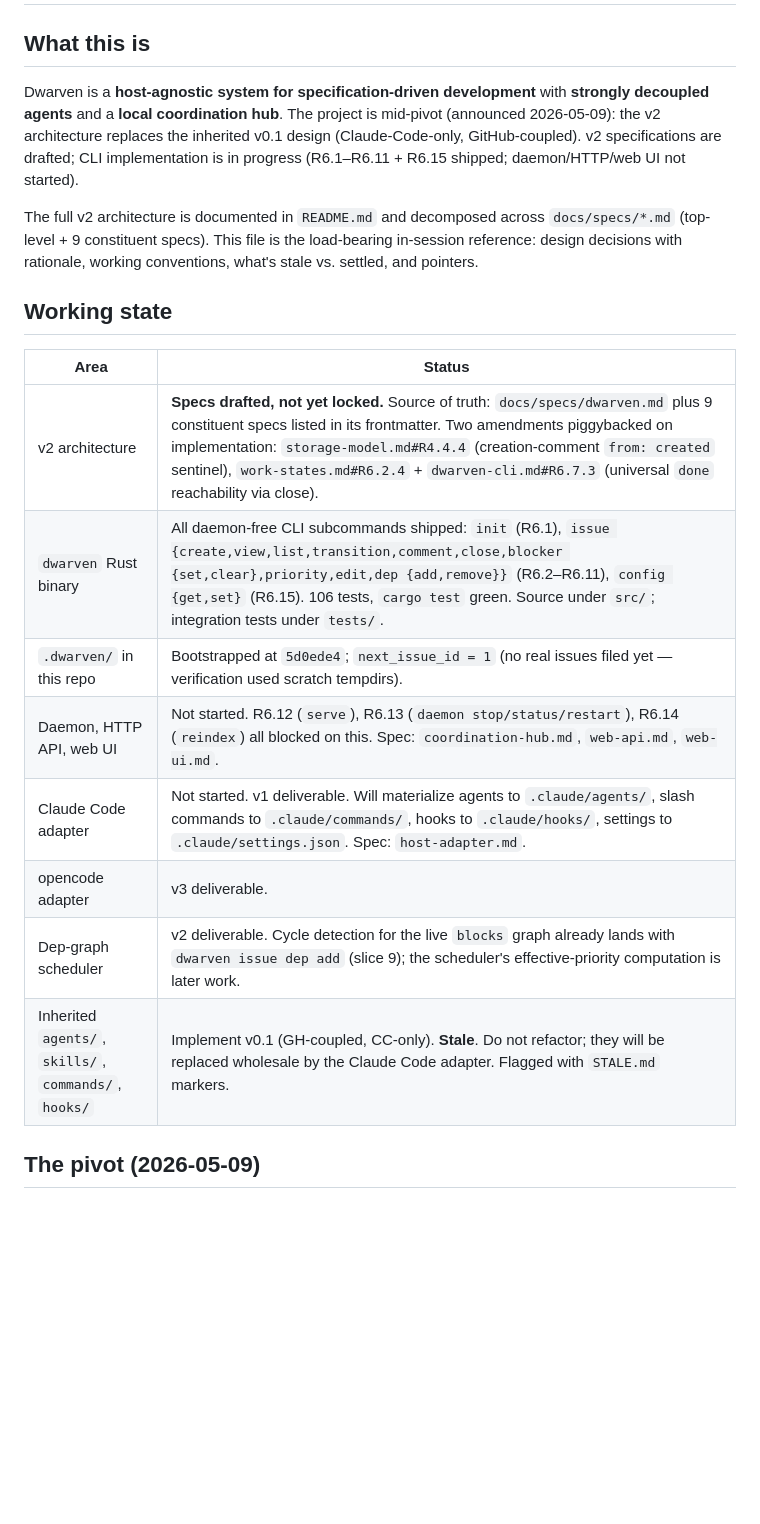
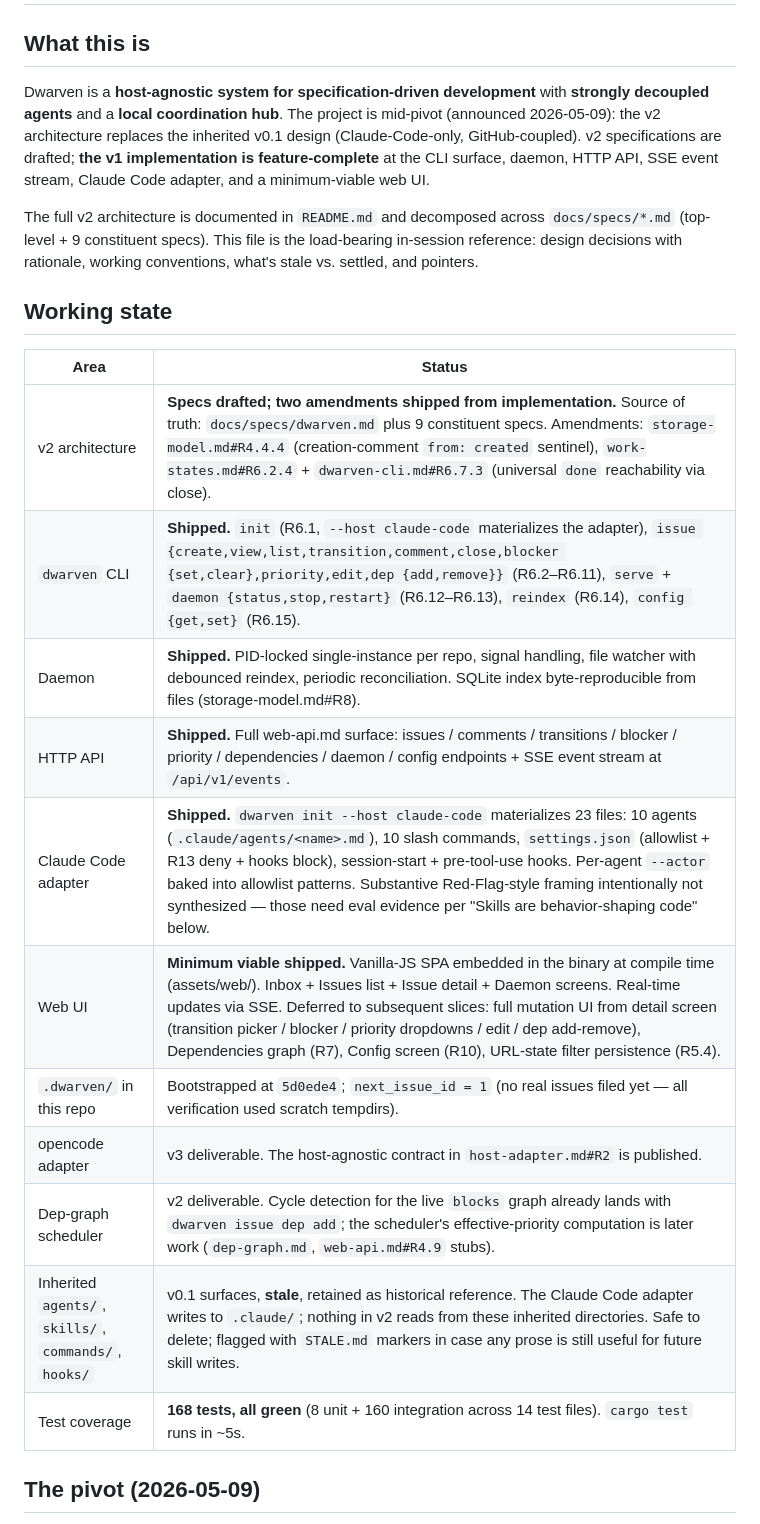
Before and after one commit to saosebastiao/dwarven, a Markdown page: CLAUDE.md, the part around the change. Drawn GitHub-style; blank space fills up the shorter version.

Commit message:
docs(CLAUDE.md): reflect v1-complete state
19 implementation slices have shipped end-to-end coverage of:
- CLI: every R6.x subcommand
- Daemon: process lifecycle, file watcher, periodic reconciliation
- SQLite index: byte-reproducible reindex
- HTTP API: full read/write surface + SSE event stream
- Claude Code adapter: 10 agents + commands + settings + hooks
- Web UI: minimum-viable vanilla-JS SPA

168 tests, all green. The remaining v1 work is incremental
(more web-UI screens, fuller mutation UI), and the inherited
v0.1 surfaces (`agents/`, `skills/`, `commands/`, `hooks/`)
are now safe to delete since the Claude Code adapter writes
its own `.claude/` outputs.

Co-Authored-By: Claude Opus 4.7 (1M context) <noreply@anthropic.com>

```diff
--- a/CLAUDE.md
+++ b/CLAUDE.md
@@ -2,7 +2,7 @@
 
 ## What this is
 
-Dwarven is a **host-agnostic system for specification-driven development** with **strongly decoupled agents** and a **local coordination hub**. The project is mid-pivot (announced 2026-05-09): the v2 architecture replaces the inherited v0.1 design (Claude-Code-only, GitHub-coupled). v2 specifications are drafted; CLI implementation is in progress (R6.1–R6.11 + R6.15 shipped; daemon/HTTP/web UI not started).
+Dwarven is a **host-agnostic system for specification-driven development** with **strongly decoupled agents** and a **local coordination hub**. The project is mid-pivot (announced 2026-05-09): the v2 architecture replaces the inherited v0.1 design (Claude-Code-only, GitHub-coupled). v2 specifications are drafted; **the v1 implementation is feature-complete** at the CLI surface, daemon, HTTP API, SSE event stream, Claude Code adapter, and a minimum-viable web UI.
 
 The full v2 architecture is documented in `README.md` and decomposed across `docs/specs/*.md` (top-level + 9 constituent specs). This file is the load-bearing in-session reference: design decisions with rationale, working conventions, what's stale vs. settled, and pointers.
 
@@ -10,14 +10,17 @@ The full v2 architecture is documented in `README.md` and decomposed across `doc
 
 | Area | Status |
 |---|---|
-| v2 architecture | **Specs drafted, not yet locked.** Source of truth: `docs/specs/dwarven.md` plus 9 constituent specs listed in its frontmatter. Two amendments piggybacked on implementation: `storage-model.md#R4.4.4` (creation-comment `from: created` sentinel), `work-states.md#R6.2.4` + `dwarven-cli.md#R6.7.3` (universal `done` reachability via close). |
-| `dwarven` Rust binary | All daemon-free CLI subcommands shipped: `init` (R6.1), `issue {create,view,list,transition,comment,close,blocker {set,clear},priority,edit,dep {add,remove}}` (R6.2–R6.11), `config {get,set}` (R6.15). 106 tests, `cargo test` green. Source under `src/`; integration tests under `tests/`. |
-| `.dwarven/` in this repo | Bootstrapped at `5d0ede4`; `next_issue_id = 1` (no real issues filed yet — verification used scratch tempdirs). |
-| Daemon, HTTP API, web UI | Not started. R6.12 (`serve`), R6.13 (`daemon stop/status/restart`), R6.14 (`reindex`) all blocked on this. Spec: `coordination-hub.md`, `web-api.md`, `web-ui.md`. |
-| Claude Code adapter | Not started. v1 deliverable. Will materialize agents to `.claude/agents/`, slash commands to `.claude/commands/`, hooks to `.claude/hooks/`, settings to `.claude/settings.json`. Spec: `host-adapter.md`. |
-| opencode adapter | v3 deliverable. |
-| Dep-graph scheduler | v2 deliverable. Cycle detection for the live `blocks` graph already lands with `dwarven issue dep add` (slice 9); the scheduler's effective-priority computation is later work. |
-| Inherited `agents/`, `skills/`, `commands/`, `hooks/` | Implement v0.1 (GH-coupled, CC-only). **Stale**. Do not refactor; they will be replaced wholesale by the Claude Code adapter. Flagged with `STALE.md` markers. |
+| v2 architecture | **Specs drafted; two amendments shipped from implementation.** Source of truth: `docs/specs/dwarven.md` plus 9 constituent specs. Amendments: `storage-model.md#R4.4.4` (creation-comment `from: created` sentinel), `work-states.md#R6.2.4` + `dwarven-cli.md#R6.7.3` (universal `done` reachability via close). |
+| `dwarven` CLI | **Shipped.** `init` (R6.1, `--host claude-code` materializes the adapter), `issue {create,view,list,transition,comment,close,blocker {set,clear},priority,edit,dep {add,remove}}` (R6.2–R6.11), `serve` + `daemon {status,stop,restart}` (R6.12–R6.13), `reindex` (R6.14), `config {get,set}` (R6.15). |
+| Daemon | **Shipped.** PID-locked single-instance per repo, signal handling, file watcher with debounced reindex, periodic reconciliation. SQLite index byte-reproducible from files (storage-model.md#R8). |
+| HTTP API | **Shipped.** Full web-api.md surface: issues / comments / transitions / blocker / priority / dependencies / daemon / config endpoints + SSE event stream at `/api/v1/events`. |
+| Claude Code adapter | **Shipped.** `dwarven init --host claude-code` materializes 23 files: 10 agents (`.claude/agents/<name>.md`), 10 slash commands, `settings.json` (allowlist + R13 deny + hooks block), session-start + pre-tool-use hooks. Per-agent `--actor` baked into allowlist patterns. Substantive Red-Flag-style framing intentionally not synthesized — those need eval evidence per "Skills are behavior-shaping code" below. |
+| Web UI | **Minimum viable shipped.** Vanilla-JS SPA embedded in the binary at compile time (assets/web/). Inbox + Issues list + Issue detail + Daemon screens. Real-time updates via SSE. Deferred to subsequent slices: full mutation UI from detail screen (transition picker / blocker / priority dropdowns / edit / dep add-remove), Dependencies graph (R7), Config screen (R10), URL-state filter persistence (R5.4). |
+| `.dwarven/` in this repo | Bootstrapped at `5d0ede4`; `next_issue_id = 1` (no real issues filed yet — all verification used scratch tempdirs). |
+| opencode adapter | v3 deliverable. The host-agnostic contract in `host-adapter.md#R2` is published. |
+| Dep-graph scheduler | v2 deliverable. Cycle detection for the live `blocks` graph already lands with `dwarven issue dep add`; the scheduler's effective-priority computation is later work (`dep-graph.md`, `web-api.md#R4.9` stubs). |
+| Inherited `agents/`, `skills/`, `commands/`, `hooks/` | v0.1 surfaces, **stale**, retained as historical reference. The Claude Code adapter writes to `.claude/`; nothing in v2 reads from these inherited directories. Safe to delete; flagged with `STALE.md` markers in case any prose is still useful for future skill writes. |
+| Test coverage | **168 tests, all green** (8 unit + 160 integration across 14 test files). `cargo test` runs in ~5s. |
 
 ## The pivot (2026-05-09)
 
```
